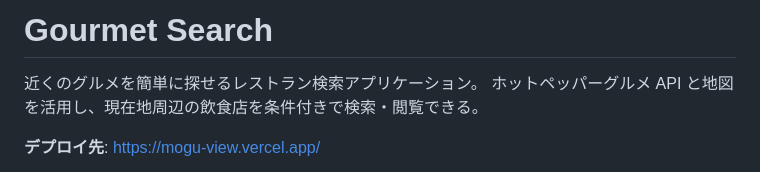
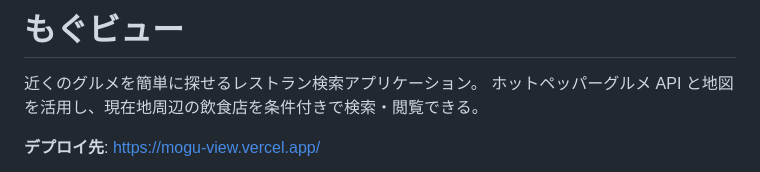
Before and after one commit to akito-arakawa/mogu-view, a Markdown page: README.md, the part around the change. Rendered like a GitHub page.

```diff
--- a/README.md
+++ b/README.md
@@ -1,4 +1,4 @@
-# Gourmet Search
+# もぐビュー
 
 近くのグルメを簡単に探せるレストラン検索アプリケーション。
 ホットペッパーグルメ API と地図を活用し、現在地周辺の飲食店を条件付きで検索・閲覧できる。
```
Also changed, not shown: specification.md (added, +177 -0 lines).
